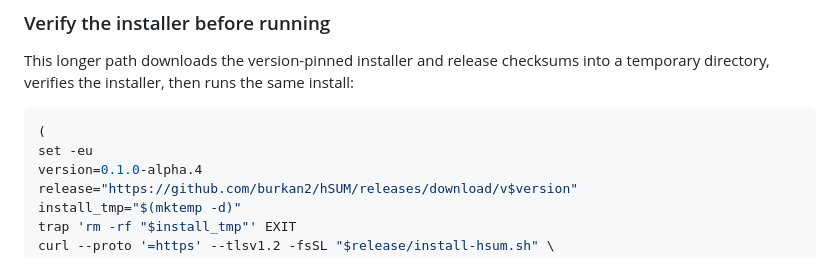
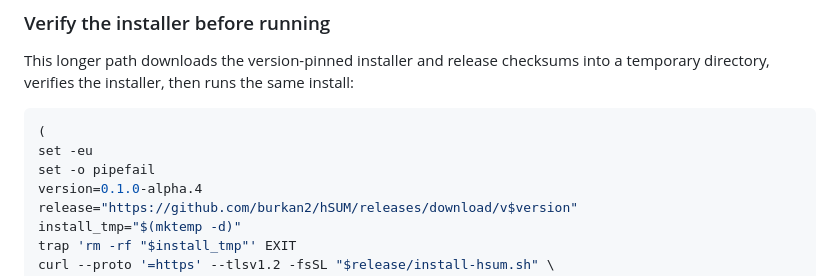
Before and after one commit to burkan2/hSUM, a Markdown page: README.md, the part around the change. Drawn GitHub-style.

Commit message:
docs: fail closed during checksum verification

````diff
--- a/README.md
+++ b/README.md
@@ -112,6 +112,7 @@ into a temporary directory, verifies the installer, then runs the same install:
 ```bash
 (
 set -eu
+set -o pipefail
 version=0.1.0-alpha.4
 release="https://github.com/burkan2/hSUM/releases/download/v$version"
 install_tmp="$(mktemp -d)"
````
